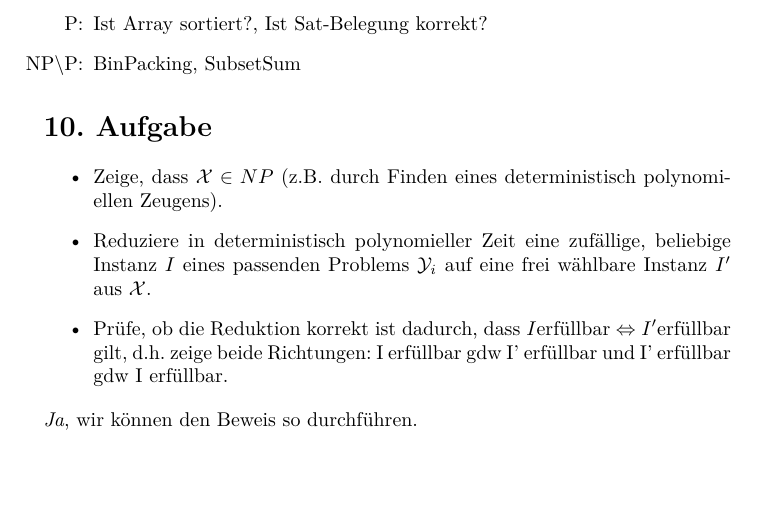
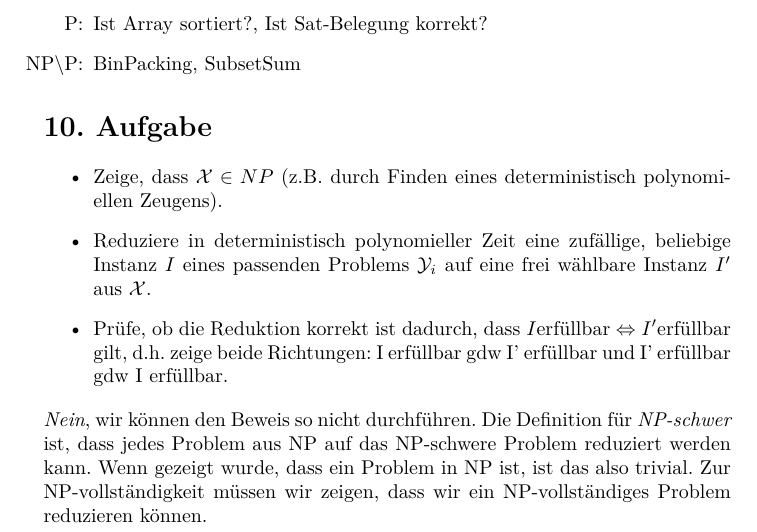
Before and after one commit to shoeffner/DInf2014, a LaTeX document (Altklausurlösungen/2013-probeklausur.tex): part of page 4 of 4, cut so that both start at the same text, the shorter picture padded with empty space. Compiled offline with pdfLaTeX.

Commit message:
Korrektur letzte Aufgabe, erneut

```diff
--- a/Altklausurlösungen/2013-probeklausur.tex
+++ b/Altklausurlösungen/2013-probeklausur.tex
@@ -181,6 +181,6 @@
   \item Reduziere in deterministisch polynomieller Zeit eine zufällige, beliebige Instanz $I$ eines passenden Problems $\mathcal{Y}_i$ auf eine frei wählbare Instanz $I'$ aus $\mathcal{X}$.
   \item Prüfe, ob die Reduktion korrekt ist dadurch, dass $I \text{erfüllbar} \Leftrightarrow I' \text{erfüllbar}$ gilt, d.h. zeige beide Richtungen: I erfüllbar gdw I' erfüllbar und I' erfüllbar gdw I erfüllbar.
 \end{itemize}
-\emph{Ja}, wir können den Beweis so durchführen.
+\emph{Nein}, wir können den Beweis so nicht durchführen. Die Definition für \emph{NP-schwer} ist, dass jedes Problem aus NP auf das NP-schwere Problem reduziert werden kann. Wenn gezeigt wurde, dass ein Problem in NP ist, ist das also trivial. Zur NP-vollständigkeit müssen wir zeigen, dass wir ein NP-vollständiges Problem reduzieren können.
 
 \end{document}
```
